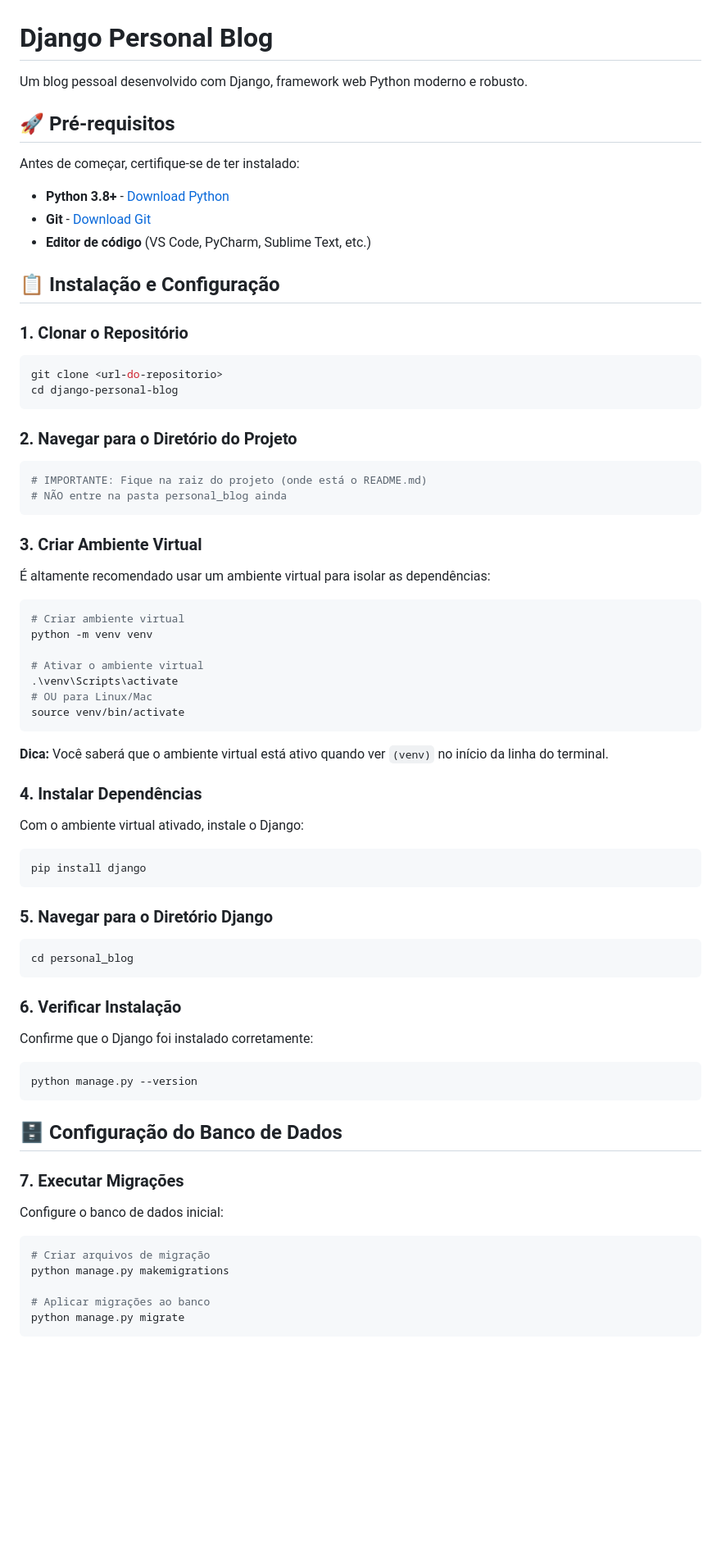
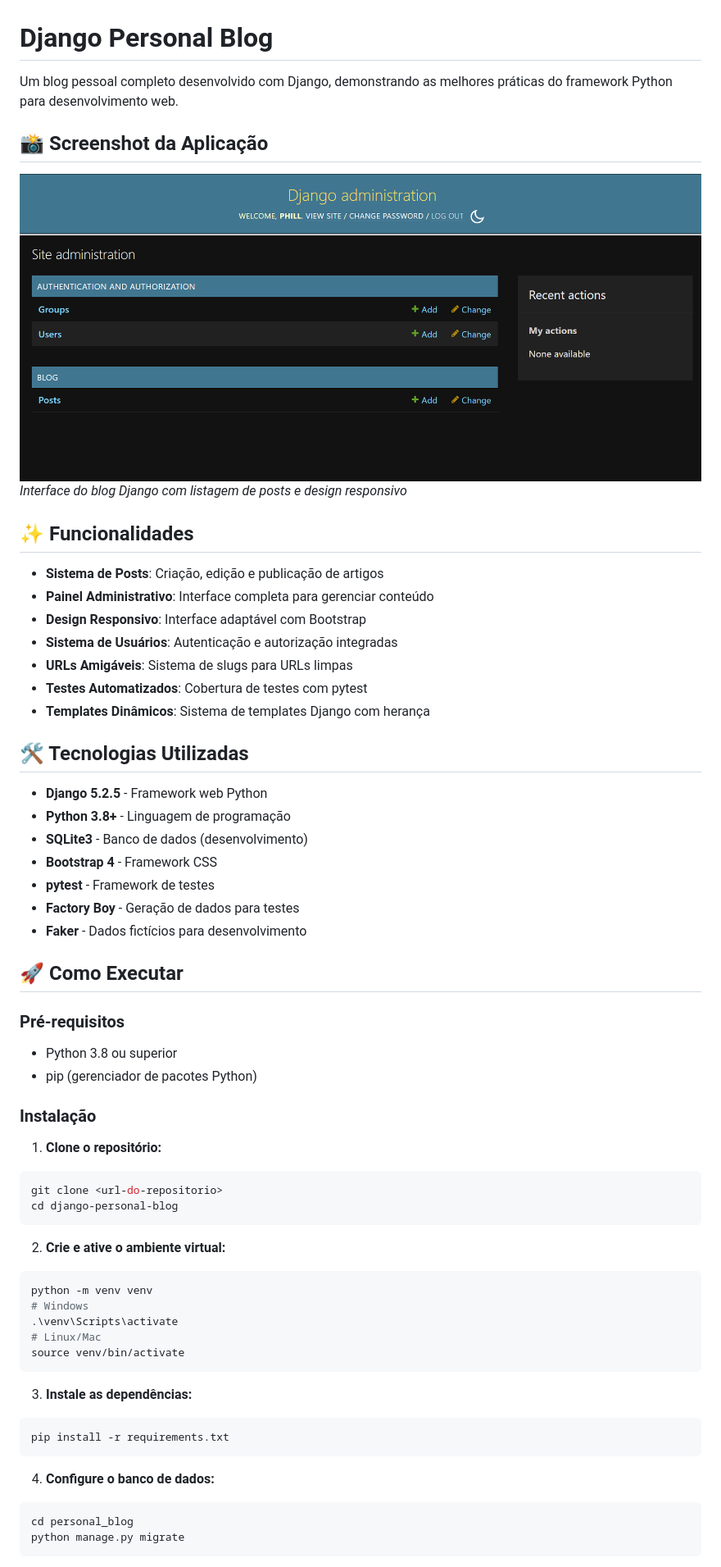
Before and after one commit to Phillipml/django-personal-blog, a Markdown page: README.md, the part around the change printed below. Shown: that part at 82% size. Rendered like a GitHub page; pictures changed too: public/screenshot.png (added); blank space fills up the shorter version.

````diff
--- a/README.md
+++ b/README.md
@@ -1,80 +1,64 @@
 # Django Personal Blog
 
-Um blog pessoal desenvolvido com Django, framework web Python moderno e robusto.
+Um blog pessoal completo desenvolvido com Django, demonstrando as melhores práticas do framework Python para desenvolvimento web.
 
-## 🚀 Pré-requisitos
+## 📸 Screenshot da Aplicação
 
-Antes de começar, certifique-se de ter instalado:
+![Screenshot da Aplicação](./public/screenshot.png)
+*Interface do blog Django com listagem de posts e design responsivo*
 
-- **Python 3.8+** - [Download Python](https://www.python.org/downloads/)
-- **Git** - [Download Git](https://git-scm.com/downloads)
-- **Editor de código** (VS Code, PyCharm, Sublime Text, etc.)
+## ✨ Funcionalidades
 
-## 📋 Instalação e Configuração
+- **Sistema de Posts**: Criação, edição e publicação de artigos
+- **Painel Administrativo**: Interface completa para gerenciar conteúdo
+- **Design Responsivo**: Interface adaptável com Bootstrap
+- **Sistema de Usuários**: Autenticação e autorização integradas
+- **URLs Amigáveis**: Sistema de slugs para URLs limpas
+- **Testes Automatizados**: Cobertura de testes com pytest
+- **Templates Dinâmicos**: Sistema de templates Django com herança
 
-### 1. **Clonar o Repositório**
+## 🛠️ Tecnologias Utilizadas
 
+- **Django 5.2.5** - Framework web Python
+- **Python 3.8+** - Linguagem de programação
+- **SQLite3** - Banco de dados (desenvolvimento)
+- **Bootstrap 4** - Framework CSS
+- **pytest** - Framework de testes
+- **Factory Boy** - Geração de dados para testes
+- **Faker** - Dados fictícios para desenvolvimento
+
+## 🚀 Como Executar
+
+### Pré-requisitos
+
+- Python 3.8 ou superior
+- pip (gerenciador de pacotes Python)
+
+### Instalação
+
+1. **Clone o repositório:**
 ```bash
 git clone <url-do-repositorio>
 cd django-personal-blog
 ```
 
-### 2. **Navegar para o Diretório do Projeto**
-
+2. **Crie e ative o ambiente virtual:**
 ```bash
-# IMPORTANTE: Fique na raiz do projeto (onde está o README.md)
-# NÃO entre na pasta personal_blog ainda
-```
-
-### 3. **Criar Ambiente Virtual**
-
-É altamente recomendado usar um ambiente virtual para isolar as dependências:
-
-```bash
-# Criar ambiente virtual
 python -m venv venv
-
-# Ativar o ambiente virtual
+# Windows
 .\venv\Scripts\activate
-# OU para Linux/Mac
+# Linux/Mac
 source venv/bin/activate
 ```
 
-**Dica:** Você saberá que o ambiente virtual está ativo quando ver `(venv)` no início da linha do terminal.
-
-### 4. **Instalar Dependências**
-
-Com o ambiente virtual ativado, instale o Django:
-
+3. **Instale as dependências:**
 ```bash
-pip install django
+pip install -r requirements.txt
 ```
 
-### 5. **Navegar para o Diretório Django**
-
+4. **Configure o banco de dados:**
 ```bash
 cd personal_blog
-```
-
-### 6. **Verificar Instalação**
-
-Confirme que o Django foi instalado corretamente:
-
-```bash
-python manage.py --version
-```
-
-## 🗄️ Configuração do Banco de Dados
-
-### 7. **Executar Migrações**
-
-Configure o banco de dados inicial:
-
-```bash
-# Criar arquivos de migração
-python manage.py makemigrations
-
-# Aplicar migrações ao banco
 python manage.py migrate
 ```
 
````
Also changed, not shown: other parts of README.md (+63 -121 lines).
